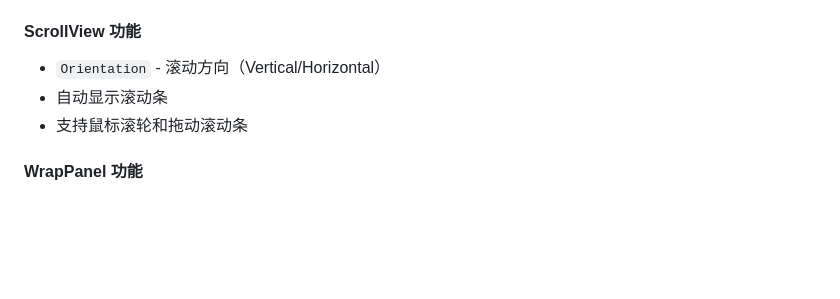
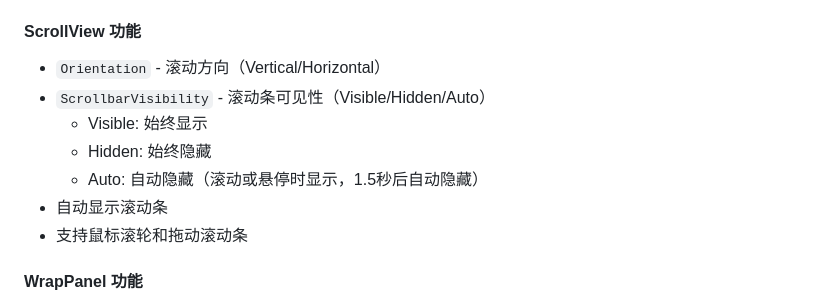
Before and after one commit to CeSun/EclipseUI, a Markdown page: docs/FEATURES.md, the part around the change. Rendered like a GitHub page; blank space fills up the shorter version.

```diff
--- a/docs/FEATURES.md
+++ b/docs/FEATURES.md
@@ -63,6 +63,10 @@ EclipseRenderer (Blazor Renderer 继承)
 
 #### ScrollView 功能
 - `Orientation` - 滚动方向（Vertical/Horizontal）
+- `ScrollbarVisibility` - 滚动条可见性（Visible/Hidden/Auto）
+  - Visible: 始终显示
+  - Hidden: 始终隐藏
+  - Auto: 自动隐藏（滚动或悬停时显示，1.5秒后自动隐藏）
 - 自动显示滚动条
 - 支持鼠标滚轮和拖动滚动条
 
```
Also changed, not shown: README.md (+1 -1 lines).
